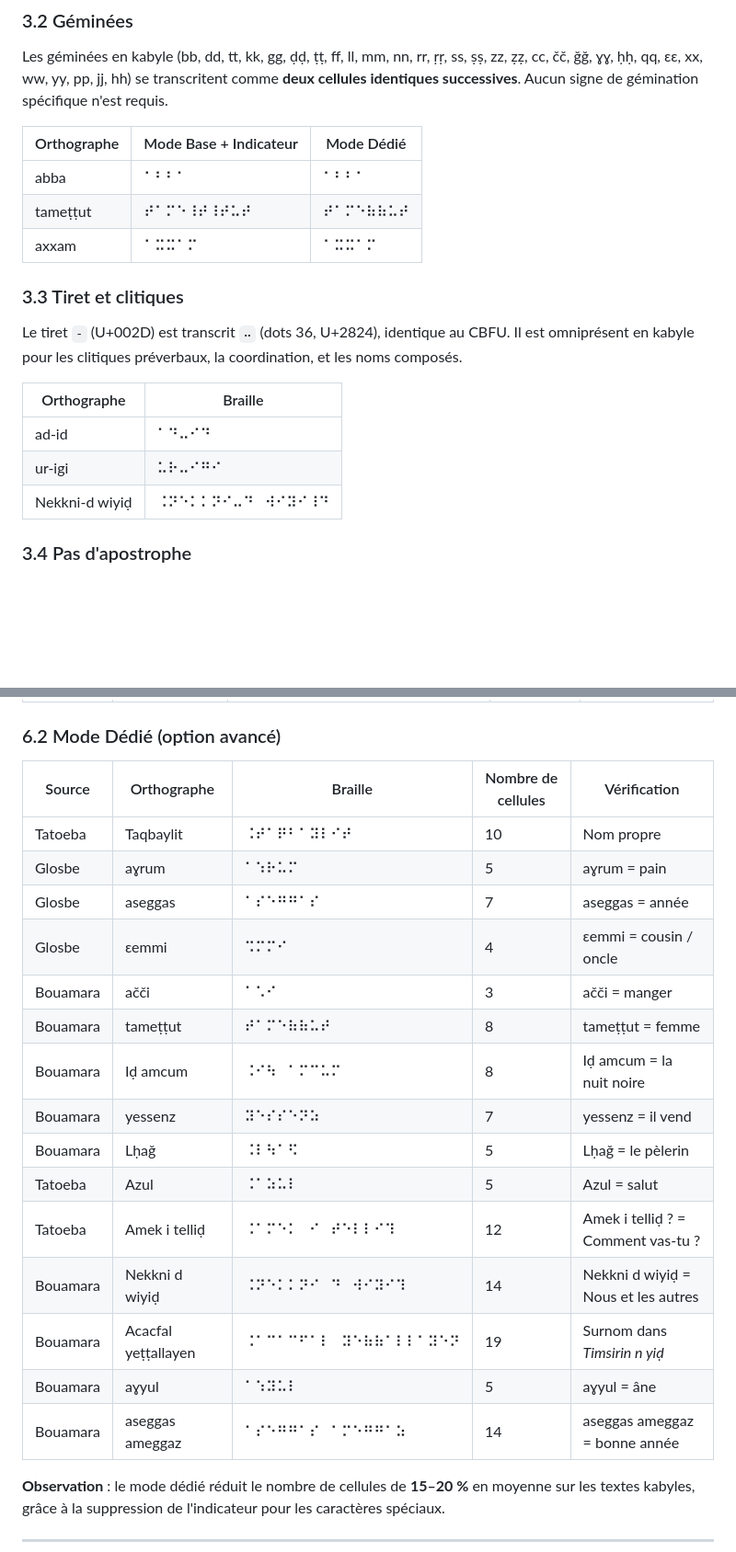
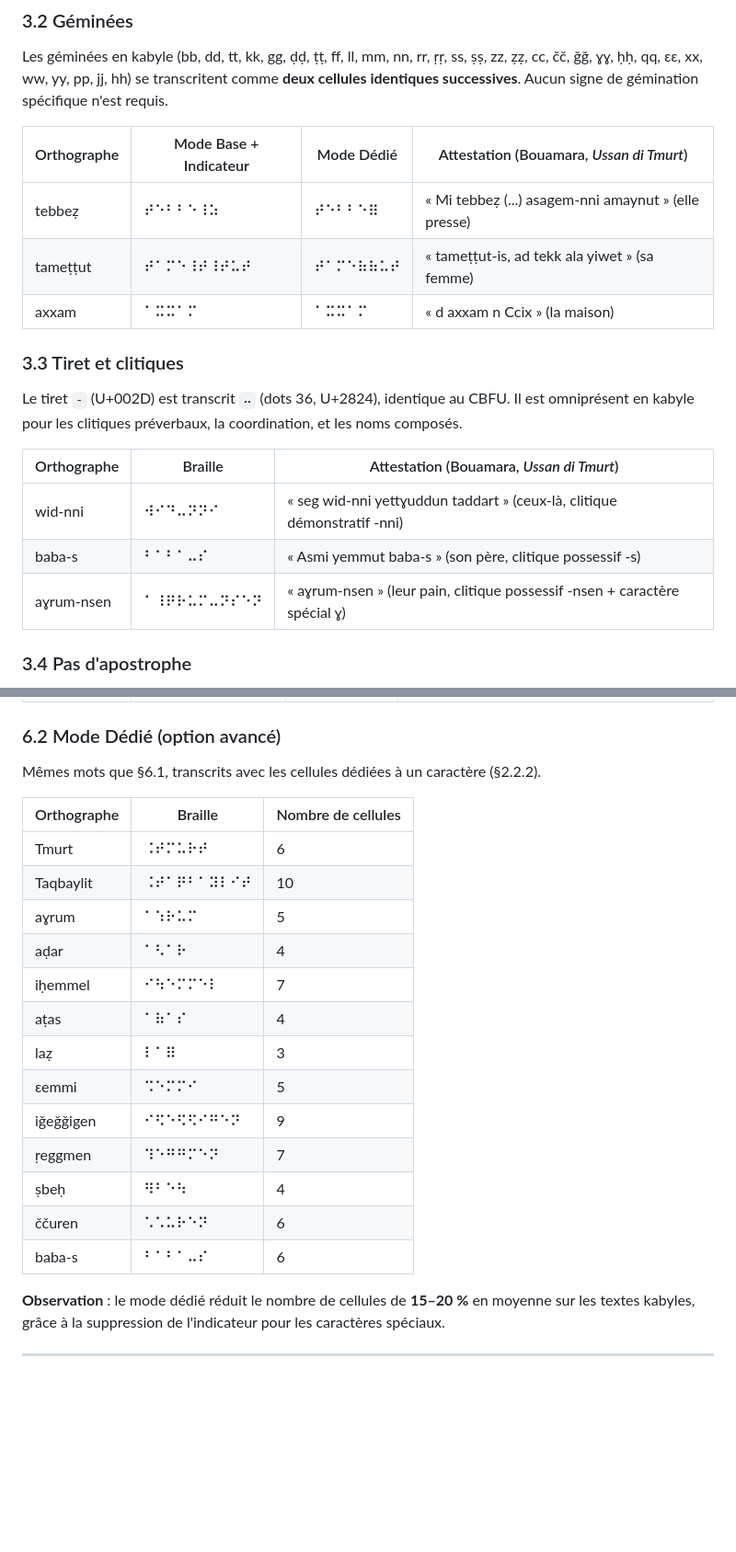
Before and after one commit to kabyle-specs/kabyle-specs.github.io, a Markdown page: specs/kabyle-braille-spec.md, 2 parts joined by grey strips. Shown at 92% size. Drawn GitHub-style; blank space fills up the shorter version.

```diff
--- a/specs/kabyle-braille-spec.md
+++ b/specs/kabyle-braille-spec.md
@@ -184,21 +184,21 @@ Le braille kabyle est une **transcription graphemique**, pas une transcription p
 
 Les géminées en kabyle (bb, dd, tt, kk, gg, ḍḍ, ṭṭ, ff, ll, mm, nn, rr, ṛṛ, ss, ṣṣ, zz, ẓẓ, cc, čč, ǧǧ, ɣɣ, ḥḥ, qq, ɛɛ, xx, ww, yy, pp, jj, hh) se transcritent comme **deux cellules identiques successives**. Aucun signe de gémination spécifique n'est requis.
 
-| Orthographe | Mode Base + Indicateur | Mode Dédié |
-|-------------|------------------------|------------|
-| abba | ⠁⠃⠃⠁ | ⠁⠃⠃⠁ |
-| tameṭṭut | ⠞⠁⠍⠑⠸⠞⠸⠞⠥⠞ | ⠞⠁⠍⠑⠷⠷⠥⠞ |
-| axxam | ⠁⠭⠭⠁⠍ | ⠁⠭⠭⠁⠍ |
+| Orthographe | Mode Base + Indicateur | Mode Dédié | Attestation (Bouamara, *Ussan di Tmurt*) |
+|-------------|------------------------|------------|---------------------------------------------|
+| tebbeẓ | ⠞⠑⠃⠃⠑⠸⠵ | ⠞⠑⠃⠃⠑⠿ | « Mi tebbeẓ (...) asagem-nni amaynut » (elle presse) |
+| tameṭṭut | ⠞⠁⠍⠑⠸⠞⠸⠞⠥⠞ | ⠞⠁⠍⠑⠷⠷⠥⠞ | « tameṭṭut-is, ad tekk ala yiwet » (sa femme) |
+| axxam | ⠁⠭⠭⠁⠍ | ⠁⠭⠭⠁⠍ | « d axxam n Ccix » (la maison) |
 
 ### 3.3 Tiret et clitiques
 
 Le tiret `-` (U+002D) est transcrit `⠤` (dots 36, U+2824), identique au CBFU. Il est omniprésent en kabyle pour les clitiques préverbaux, la coordination, et les noms composés.
 
-| Orthographe | Braille |
-|-------------|---------|
-| ad-id | ⠁⠙⠤⠊⠙ |
-| ur-igi | ⠥⠗⠤⠊⠛⠊ |
-| Nekkni-d wiyiḍ | ⠨⠝⠑⠅⠅⠝⠊⠤⠙⠀⠺⠊⠽⠊⠸⠙ |
+| Orthographe | Braille | Attestation (Bouamara, *Ussan di Tmurt*) |
+|-------------|---------|--------------------------------------------|
+| wid-nni | ⠺⠊⠙⠤⠝⠝⠊ | « seg wid-nni yettɣuddun taddart » (ceux-là, clitique démonstratif -nni) |
+| baba-s | ⠃⠁⠃⠁⠤⠎ | « Asmi yemmut baba-s » (son père, clitique possessif -s) |
+| aɣrum-nsen | ⠁⠸⠟⠗⠥⠍⠤⠝⠎⠑⠝ | « aɣrum-nsen » (leur pain, clitique possessif -nsen + caractère spécial ɣ) |
 
 ### 3.4 Pas d'apostrophe
 
@@ -320,23 +320,23 @@ Les exemples ci-dessous sont tirés de **sources vérifiables** : le corpus Tato
 
 ### 6.2 Mode Dédié (option avancé)
 
-| Source | Orthographe | Braille | Nombre de cellules | Vérification |
-|--------|-------------|---------|-------------------|--------------|
-| Tatoeba | Taqbaylit | ⠨⠞⠁⠟⠃⠁⠽⠇⠊⠞ | 10 | Nom propre |
-| Glosbe | aɣrum | ⠁⠱⠗⠥⠍ | 5 | aɣrum = pain |
-| Glosbe | aseggas | ⠁⠎⠑⠛⠛⠁⠎ | 7 | aseggas = année |
-| Glosbe | ɛemmi | ⠩⠍⠍⠊ | 4 | ɛemmi = cousin / oncle |
-| Bouamara | ačči | ⠁⠡⠊ | 3 | ačči = manger |
-| Bouamara | tameṭṭut | ⠞⠁⠍⠑⠷⠷⠥⠞ | 8 | tameṭṭut = femme |
-| Bouamara | Iḍ amcum | ⠨⠊⠳⠀⠁⠍⠉⠥⠍ | 8 | Iḍ amcum = la nuit noire |
-| Bouamara | yessenz | ⠽⠑⠎⠎⠑⠝⠵ | 7 | yessenz = il vend |
-| Bouamara | Lḥaǧ | ⠨⠇⠳⠁⠫ | 5 | Lḥaǧ = le pèlerin |
-| Tatoeba | Azul | ⠨⠁⠵⠥⠇ | 5 | Azul = salut |
-| Tatoeba | Amek i telliḍ | ⠨⠁⠍⠑⠅⠀⠊⠀⠞⠑⠇⠇⠊⠹ | 12 | Amek i telliḍ ? = Comment vas-tu ? |
-| Bouamara | Nekkni d wiyiḍ | ⠨⠝⠑⠅⠅⠝⠊⠀⠙⠀⠺⠊⠽⠊⠹ | 14 | Nekkni d wiyiḍ = Nous et les autres |
-| Bouamara | Acacfal yeṭṭallayen | ⠨⠁⠉⠁⠉⠋⠁⠇⠀⠽⠑⠷⠷⠁⠇⠇⠁⠽⠑⠝ | 19 | Surnom dans *Timsirin n yiḍ* |
-| Bouamara | aɣyul | ⠁⠱⠽⠥⠇ | 5 | aɣyul = âne |
-| Bouamara | aseggas ameggaz | ⠁⠎⠑⠛⠛⠁⠎⠀⠁⠍⠑⠛⠛⠁⠵ | 14 | aseggas ameggaz = bonne année |
+Mêmes mots que §6.1, transcrits avec les cellules dédiées à un caractère (§2.2.2).
+
+| Orthographe | Braille | Nombre de cellules |
+|-------------|---------|---------------------|
+| Tmurt | ⠨⠞⠍⠥⠗⠞ | 6 |
+| Taqbaylit | ⠨⠞⠁⠟⠃⠁⠽⠇⠊⠞ | 10 |
+| aɣrum | ⠁⠱⠗⠥⠍ | 5 |
+| aḍar | ⠁⠣⠁⠗ | 4 |
+| iḥemmel | ⠊⠳⠑⠍⠍⠑⠇ | 7 |
+| aṭas | ⠁⠷⠁⠎ | 4 |
+| laẓ | ⠇⠁⠿ | 3 |
+| ɛemmi | ⠩⠑⠍⠍⠊ | 5 |
+| iǧeǧǧigen | ⠊⠫⠑⠫⠫⠊⠛⠑⠝ | 9 |
+| ṛeggmen | ⠹⠑⠛⠛⠍⠑⠝ | 7 |
+| ṣbeḥ | ⠻⠃⠑⠳ | 4 |
+| ččuren | ⠡⠡⠥⠗⠑⠝ | 6 |
+| baba-s | ⠃⠁⠃⠁⠤⠎ | 6 |
 
 **Observation** : le mode dédié réduit le nombre de cellules de **15–20 %** en moyenne sur les textes kabyles, grâce à la suppression de l'indicateur pour les caractères spéciaux.
 
```
Also changed, not shown: other parts of specs/kabyle-braille-spec.md (+27 -30 lines).
